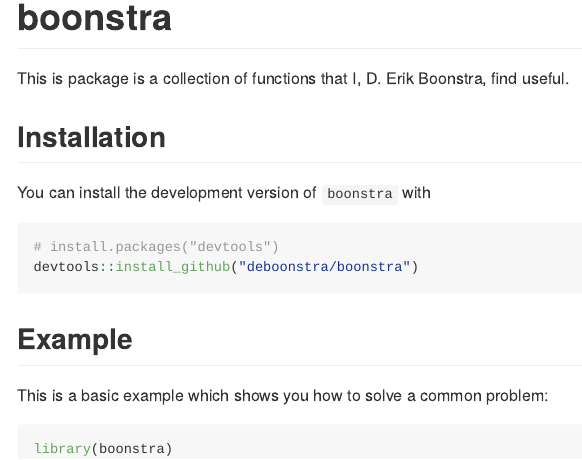
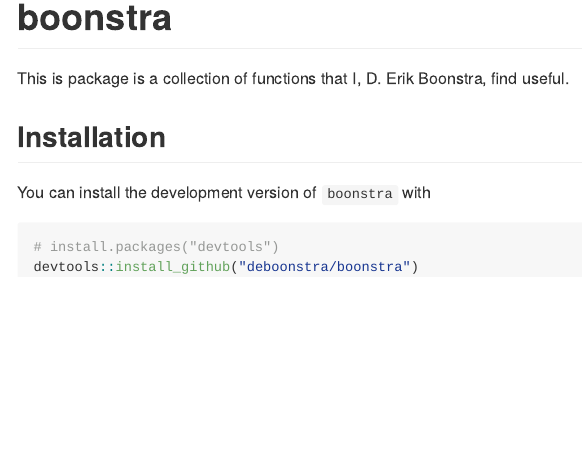
Before and after one commit to deboonstra/boonstra, an R Markdown document (README.Rmd): the page in a window 1100 px wide, from its top. The pictures show the output file README.md that the author committed with the source, drawn offline in the style of GitHub.

Commit message:
Updating README

````diff
--- a/README.Rmd
+++ b/README.Rmd
@@ -28,11 +28,3 @@ You can install the development version of `boonstra` with
 # install.packages("devtools")
 devtools::install_github("deboonstra/boonstra")
 ```
-
-## Example
-
-This is a basic example which shows you how to solve a common problem:
-
-```{r example}
-library(boonstra)
-```
````
Also changed, not shown: README.md.
